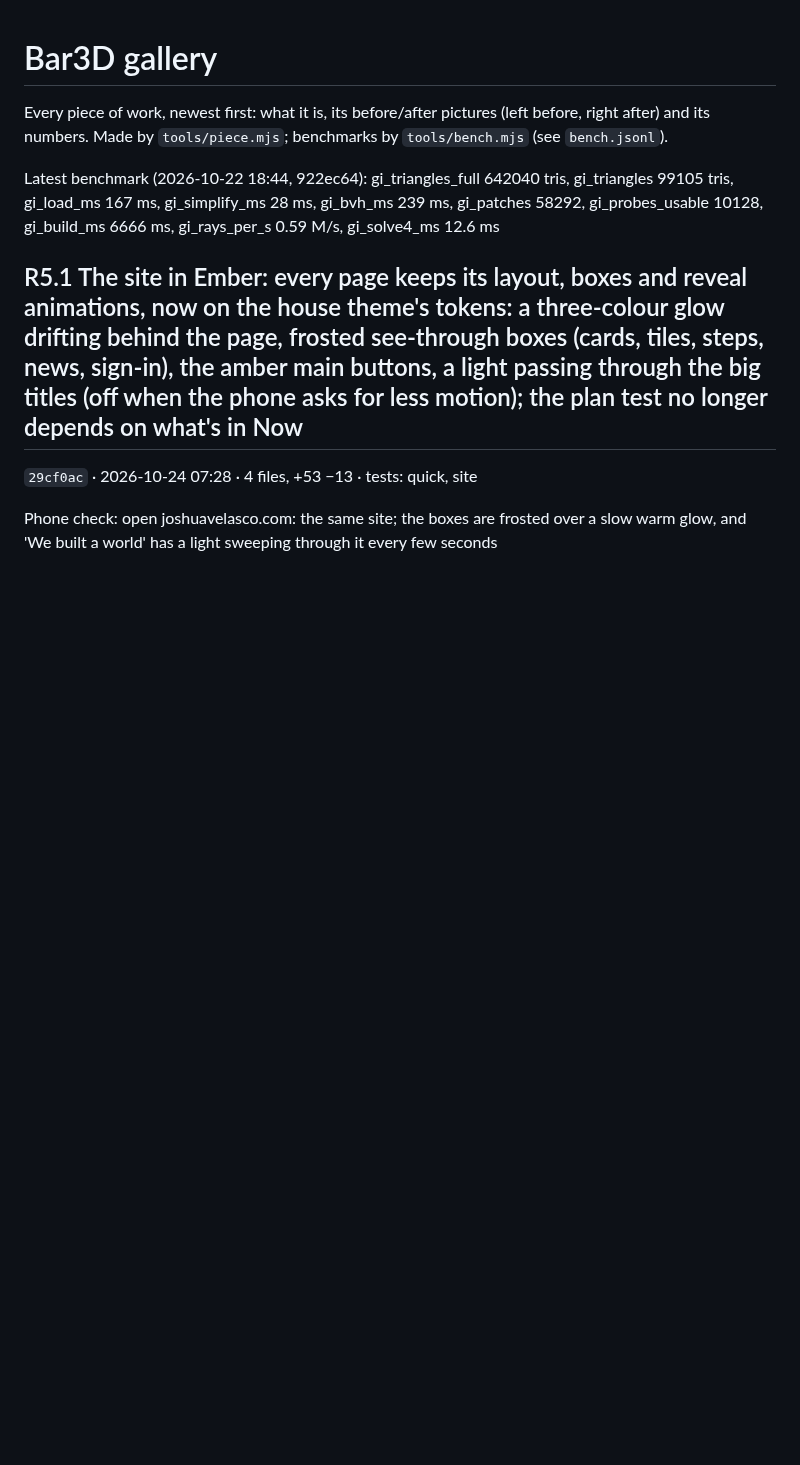
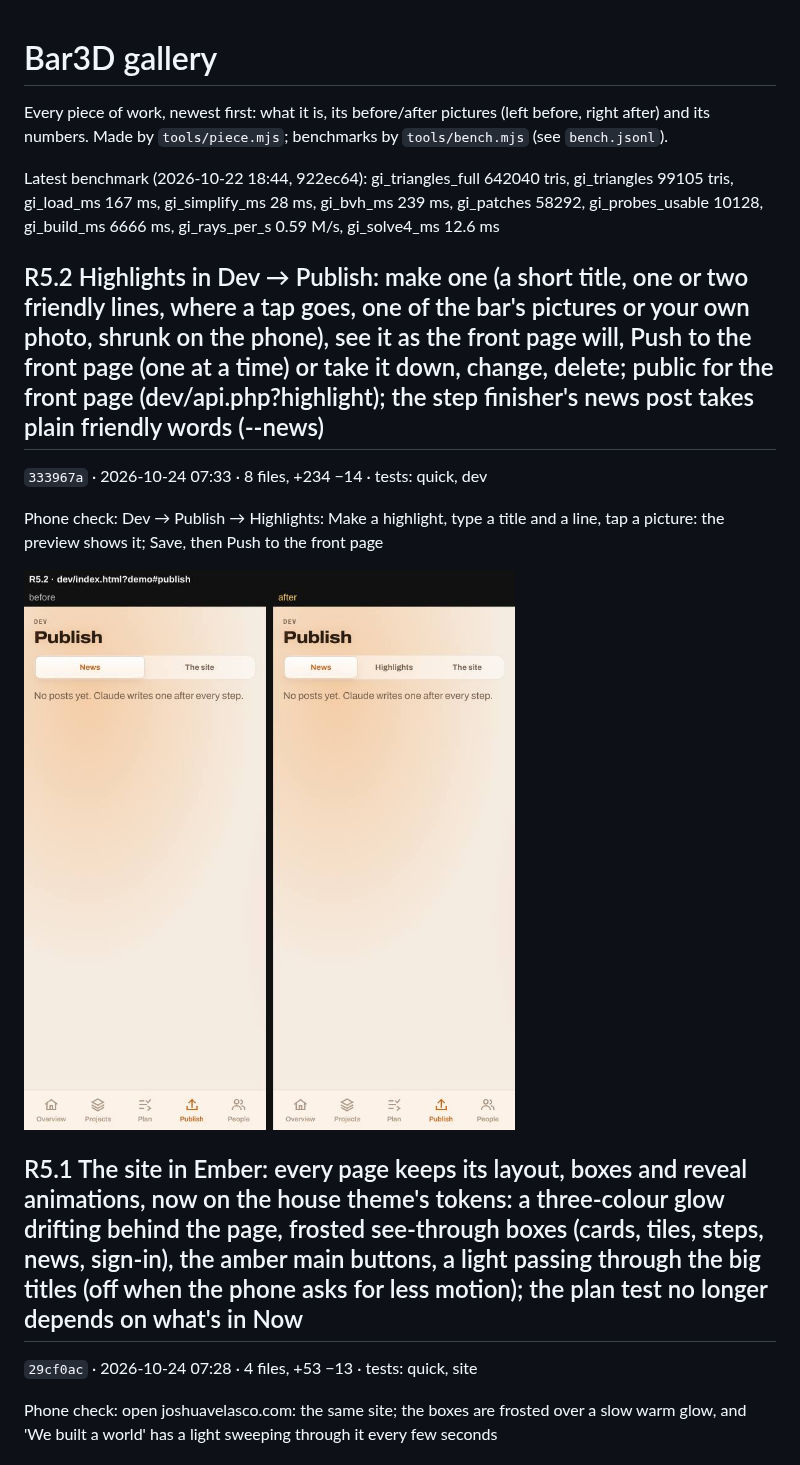
Before and after one commit to Barcode162/3D, a Markdown page: README.md, the part around the change. Drawn GitHub-style; pictures changed too: R5.2/page-dev-index-demo-publish.jpg (added); blank space fills up the shorter version.

Commit message:
R5.2 Highlights in Dev → Publish: make one (a short title, one or two friendly lines, where a tap goes, one of the bar's pictures or your own photo, shrunk on the phone), see it as the front page will, Push to the front page (one at a time) or take it down, change, delete; public for the front page (dev/api.php?highlight); the step finisher's news post takes plain friendly words (--news) (333967a)

```diff
--- a/README.md
+++ b/README.md
@@ -5,6 +5,14 @@ Every piece of work, newest first: what it is, its before/after pictures
 benchmarks by `tools/bench.mjs` (see `bench.jsonl`).
 
 Latest benchmark (2026-10-22 18:44, 922ec64): gi_triangles_full 642040 tris, gi_triangles 99105 tris, gi_load_ms 167 ms, gi_simplify_ms 28 ms, gi_bvh_ms 239 ms, gi_patches 58292, gi_probes_usable 10128, gi_build_ms 6666 ms, gi_rays_per_s 0.59 M/s, gi_solve4_ms 12.6 ms
+
+## R5.2 Highlights in Dev → Publish: make one (a short title, one or two friendly lines, where a tap goes, one of the bar's pictures or your own photo, shrunk on the phone), see it as the front page will, Push to the front page (one at a time) or take it down, change, delete; public for the front page (dev/api.php?highlight); the step finisher's news post takes plain friendly words (--news)
+
+`333967a` · 2026-10-24 07:33 · 8 files, +234 −14 · tests: quick, dev
+
+Phone check: Dev → Publish → Highlights: Make a highlight, type a title and a line, tap a picture: the preview shows it; Save, then Push to the front page
+
+![R5.2 page-dev-index-demo-publish.jpg](R5.2/page-dev-index-demo-publish.jpg)
 
 ## R5.1 The site in Ember: every page keeps its layout, boxes and reveal animations, now on the house theme's tokens: a three-colour glow drifting behind the page, frosted see-through boxes (cards, tiles, steps, news, sign-in), the amber main buttons, a light passing through the big titles (off when the phone asks for less motion); the plan test no longer depends on what's in Now
 
```
Also changed, not shown: latest/page-dev-index-demo-publish.png, 1 other file.
